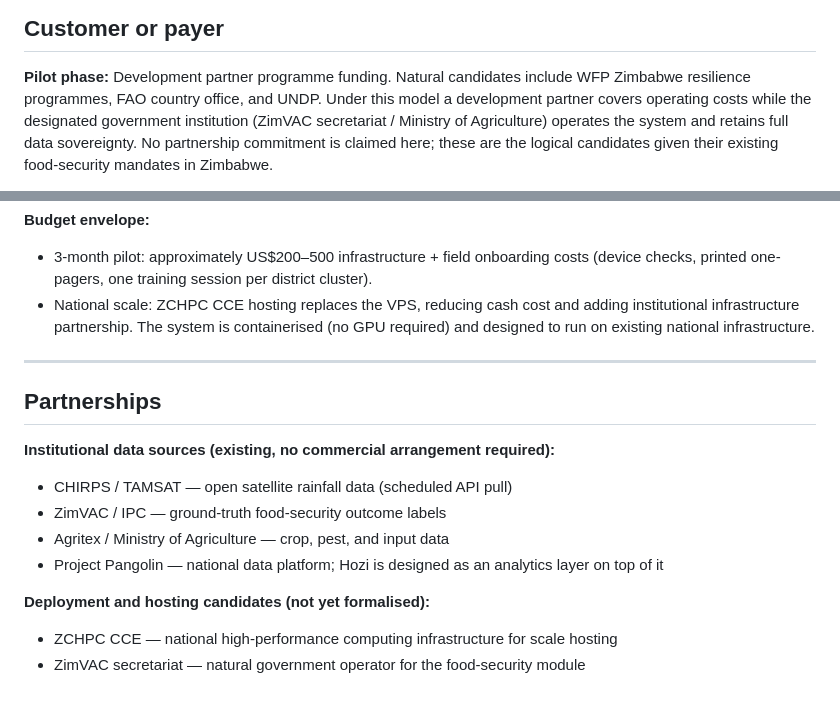
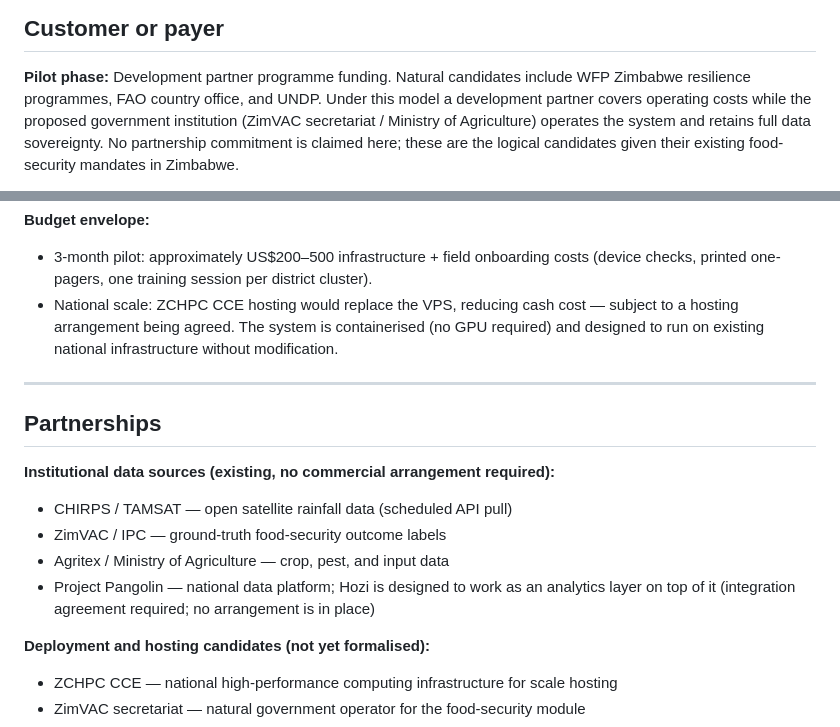
Before and after one commit to nash1987poli/hozi, a Markdown page: docs/BUSINESS-MODEL.md, 2 parts joined by grey strips. GitHub-like rendering; blank space fills up the shorter version.

Commit message:
docs: tighten C4 docs — soften implied partner/host commitments to candidates
Adversarial review of commit 1e9d40f found four phrases a judge could read
as implied agreements with ZCHPC, Project Pangolin, or named government
institutions. All corrected to explicit candidate/target language:

BUSINESS-MODEL.md:
- "designated government institution" → "proposed government institution"
- ZCHPC cost note: "replacing VPS, adding institutional partnership" →
  "would replace VPS — subject to a hosting arrangement being agreed"
- Project Pangolin: added "(integration agreement required; no arrangement
  is in place)" inline

DEPLOYMENT-PLAN.md:
- Container spec heading: "for ZCHPC CCE handover" →
  "ready for ZCHPC CCE handover if a hosting arrangement is agreed"
- Operator section: "designated government host" → "proposed government host";
  added "No handover agreement is in place; this is the documented design intent."

All 11 Annex A and 11 Annex B headings confirmed present. Cost table matches
spec §4 (20-40/0/30-80/10-30/5 = 65-155 USD). Edge feasibility N/A line
present. ZimVAC Matabeleland South claim confirmed traceable to
data/outcome_labels.csv (Beitbridge 30-50%, Gwanda 20-55%, Mangwe 20-30%
IPC Phase 3+). No contradictions with AI-USAGE-NOTE or DATASET-STATEMENT.

Co-Authored-By: Claude Sonnet 4.6 <noreply@anthropic.com>

```diff
--- a/docs/BUSINESS-MODEL.md
+++ b/docs/BUSINESS-MODEL.md
@@ -34,7 +34,7 @@ from earlier, better-targeted anticipatory action.
 
 **Pilot phase:** Development partner programme funding. Natural candidates include WFP Zimbabwe
 resilience programmes, FAO country office, and UNDP. Under this model a development partner
-covers operating costs while the designated government institution (ZimVAC secretariat / Ministry
+covers operating costs while the proposed government institution (ZimVAC secretariat / Ministry
 of Agriculture) operates the system and retains full data sovereignty. No partnership commitment is
 claimed here; these are the logical candidates given their existing food-security mandates in Zimbabwe.
 
@@ -90,9 +90,9 @@ operator.
 **Budget envelope:**
 - 3-month pilot: approximately US$200–500 infrastructure + field onboarding costs (device checks,
   printed one-pagers, one training session per district cluster).
-- National scale: ZCHPC CCE hosting replaces the VPS, reducing cash cost and adding institutional
-  infrastructure partnership. The system is containerised (no GPU required) and designed to run on
-  existing national infrastructure.
+- National scale: ZCHPC CCE hosting would replace the VPS, reducing cash cost — subject to a
+  hosting arrangement being agreed. The system is containerised (no GPU required) and designed to
+  run on existing national infrastructure without modification.
 
 ---
 
@@ -102,7 +102,7 @@ operator.
 - CHIRPS / TAMSAT — open satellite rainfall data (scheduled API pull)
 - ZimVAC / IPC — ground-truth food-security outcome labels
 - Agritex / Ministry of Agriculture — crop, pest, and input data
-- Project Pangolin — national data platform; Hozi is designed as an analytics layer on top of it
+- Project Pangolin — national data platform; Hozi is designed to work as an analytics layer on top of it (integration agreement required; no arrangement is in place)
 
 **Deployment and hosting candidates (not yet formalised):**
 - ZCHPC CCE — national high-performance computing infrastructure for scale hosting
```
Also changed, not shown: docs/DEPLOYMENT-PLAN.md (+3 -2 lines).
